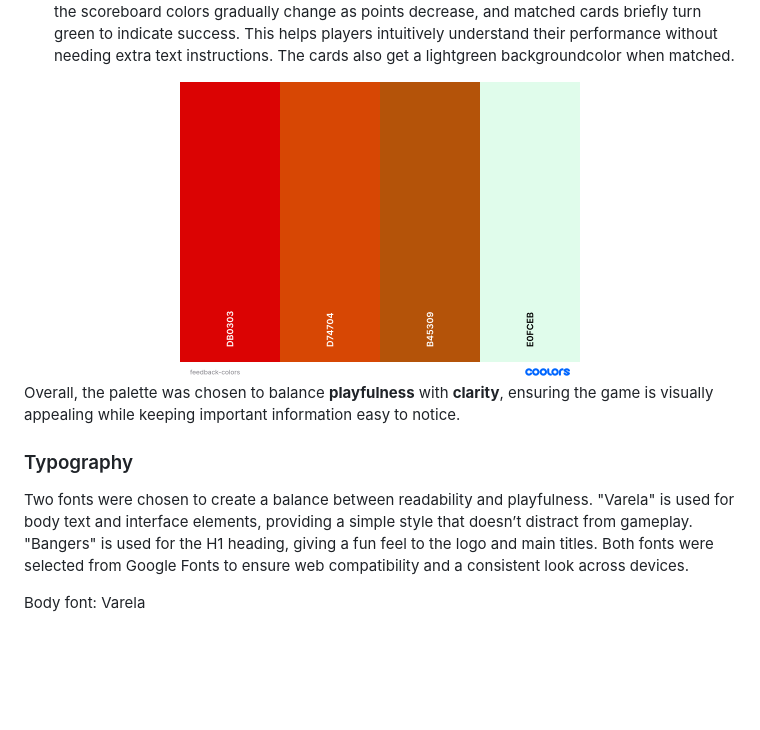
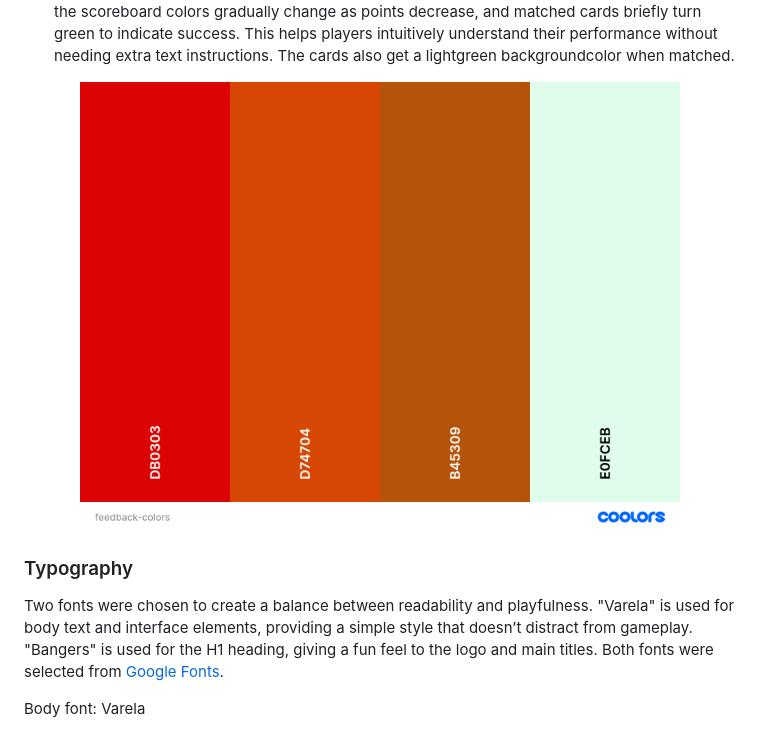
Before and after one commit to Fannyhenriques/milestone-project-2, a Markdown page: README.md, the part around one of its changes. GitHub-like rendering; blank space fills up the shorter version.

```diff
--- a/README.md
+++ b/README.md
@@ -169,13 +168,11 @@ The color palette is divided into three groups, each serving a specific purpose:
 3. **Feedback Colors** – These colors provide visual feedback based on game events. For example, the scoreboard colors gradually change as points decrease, and matched cards briefly turn green to indicate success. This helps players intuitively understand their performance without needing extra text instructions. The cards also get a lightgreen backgroundcolor when matched.
 
 <div align="center">
-<img src="/assets/documentation/feedback-colors.png" width="400">
+<img src="/assets/documentation/feedback-colors.png" width="600">
 </div>
 
-Overall, the palette was chosen to balance **playfulness** with **clarity**, ensuring the game is visually appealing while keeping important information easy to notice.
-
 ### Typography
-Two fonts were chosen to create a balance between readability and playfulness. "Varela" is used for body text and interface elements, providing a simple style that doesn’t distract from gameplay. "Bangers" is used for the H1 heading, giving a fun feel to the logo and main titles. Both fonts were selected from Google Fonts to ensure web compatibility and a consistent look across devices.
+Two fonts were chosen to create a balance between readability and playfulness. "Varela" is used for body text and interface elements, providing a simple style that doesn’t distract from gameplay. "Bangers" is used for the H1 heading, giving a fun feel to the logo and main titles. Both fonts were selected from [Google Fonts](https://fonts.google.com/).
 
 Body font: Varela
 
```
Also changed, not shown: other parts of README.md (+7 -8 lines).
